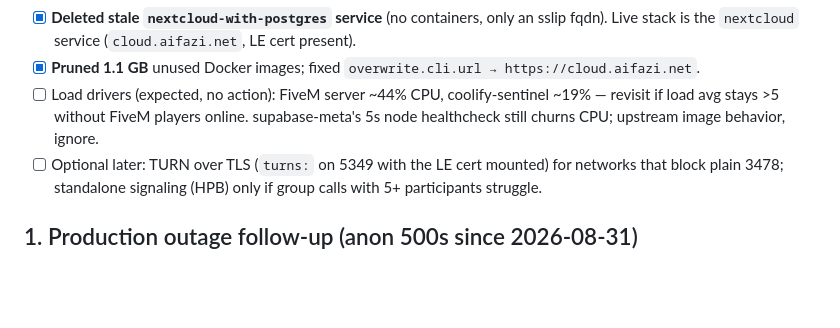
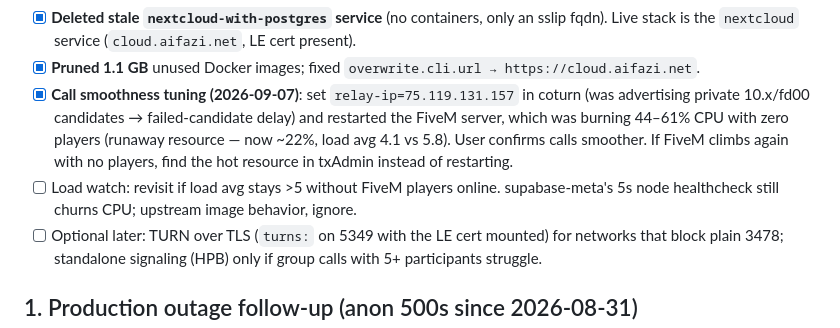
Before and after one commit to aifazi/aifazi.net, a Markdown page: ROADMAP.md, the part around the change. Rendered like a GitHub page; blank space fills up the shorter version.

Commit message:
docs: Talk smoothness tuning results

```diff
--- a/ROADMAP.md
+++ b/ROADMAP.md
@@ -104,9 +104,15 @@
       (`cloud.aifazi.net`, LE cert present).
 - [x] **Pruned 1.1 GB** unused Docker images; fixed
       `overwrite.cli.url → https://cloud.aifazi.net`.
-- [ ] Load drivers (expected, no action): FiveM server ~44% CPU,
-      coolify-sentinel ~19% — revisit if load avg stays >5 without FiveM
-      players online. supabase-meta's 5s node healthcheck still churns CPU;
+- [x] **Call smoothness tuning (2026-09-07)**: set
+      `relay-ip=75.119.131.157` in coturn (was advertising private
+      10.x/fd00 candidates → failed-candidate delay) and restarted the
+      FiveM server, which was burning 44–61% CPU with zero players
+      (runaway resource — now ~22%, load avg 4.1 vs 5.8). User confirms
+      calls smoother. If FiveM climbs again with no players, find the
+      hot resource in txAdmin instead of restarting.
+- [ ] Load watch: revisit if load avg stays >5 without FiveM players
+      online. supabase-meta's 5s node healthcheck still churns CPU;
       upstream image behavior, ignore.
 - [ ] Optional later: TURN over TLS (`turns:` on 5349 with the LE cert
       mounted) for networks that block plain 3478; standalone signaling
```
